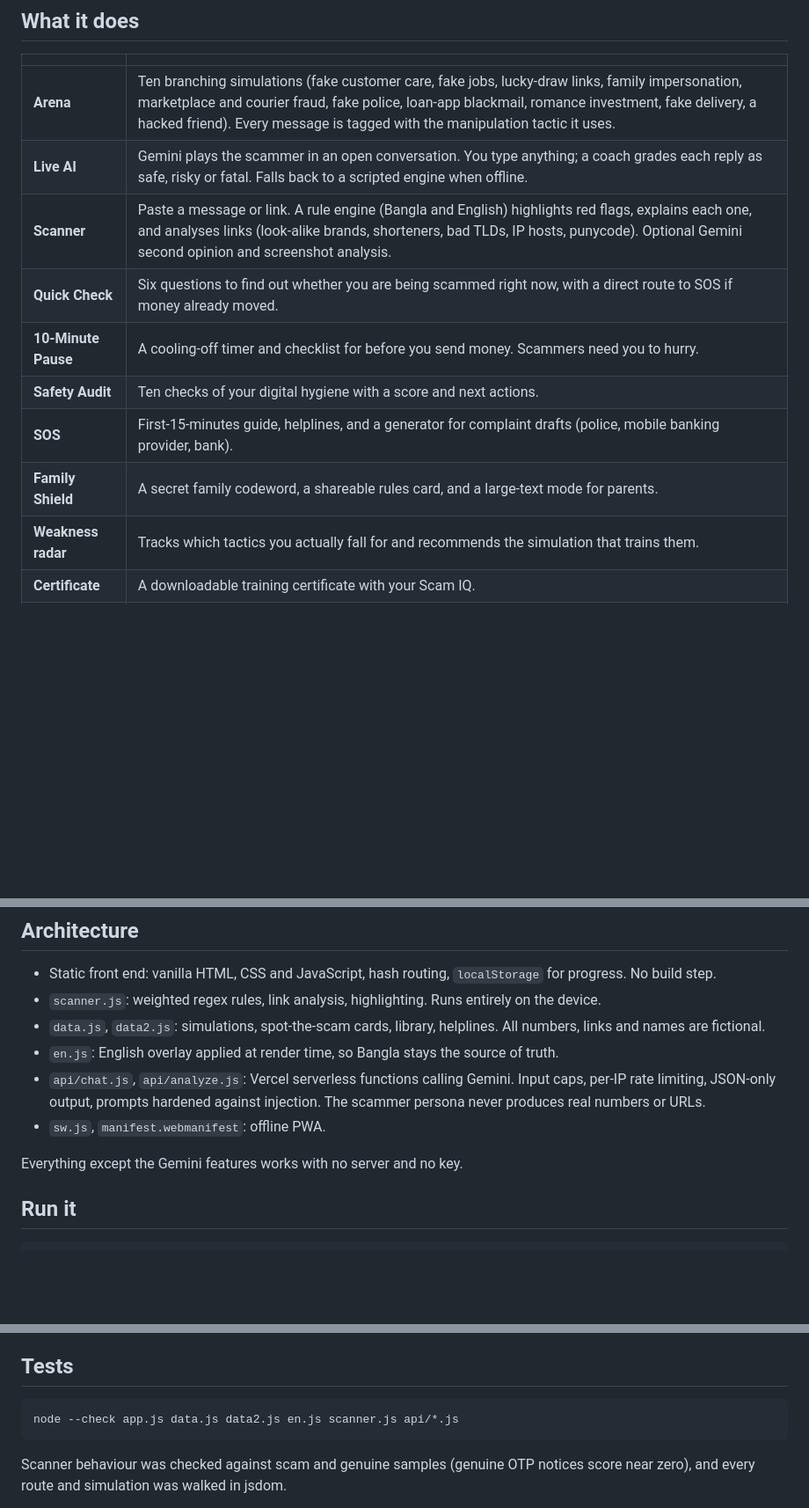
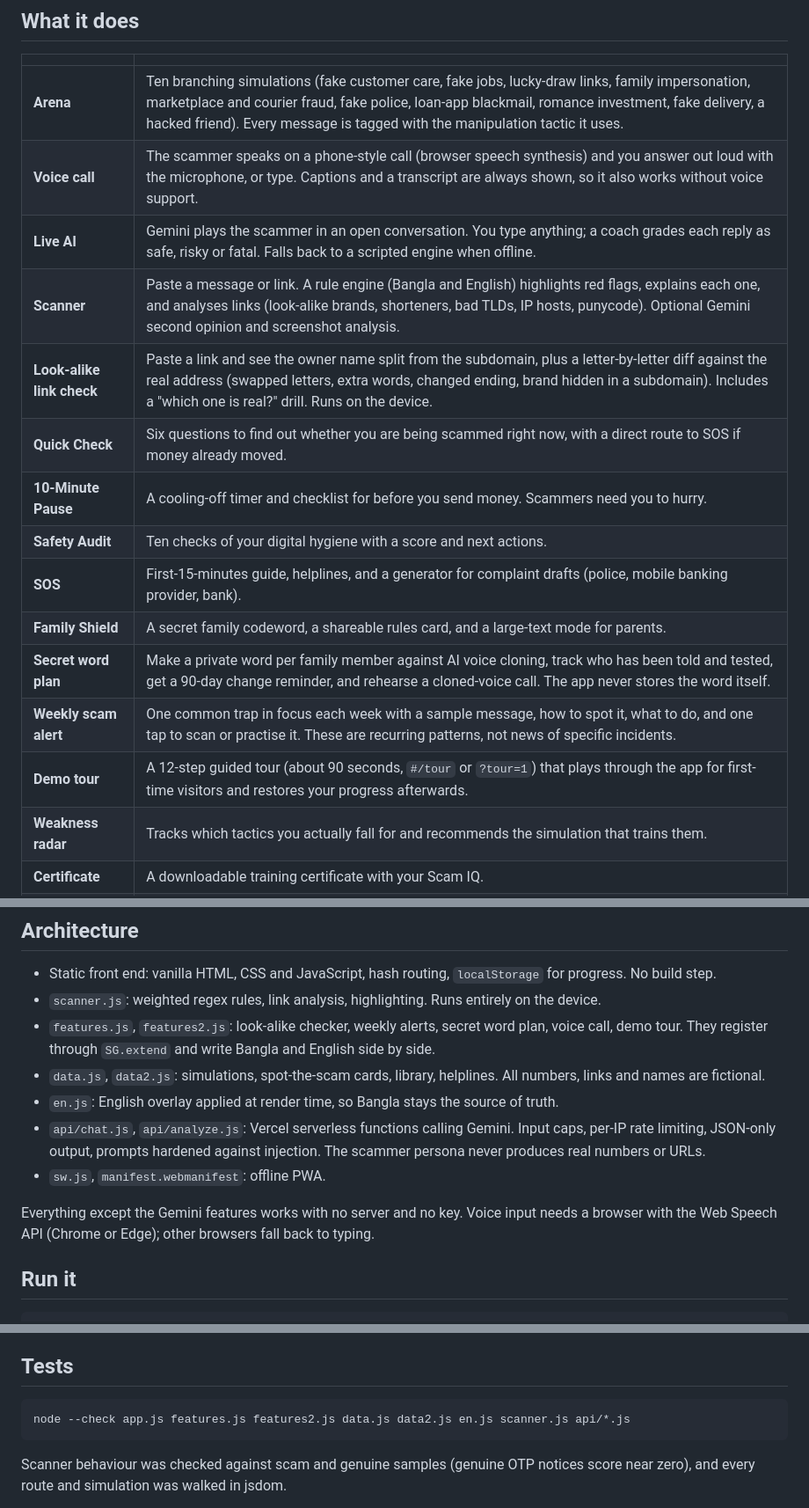
Before and after one commit to shahriarsharif406/scam-gym, a Markdown page: README.md, 3 parts joined by grey strips. Shown at 88% size. Rendered like a GitHub page; blank space fills up the shorter version.

````diff
--- a/README.md
+++ b/README.md
@@ -13,13 +13,18 @@ Online fraud in Bangladesh runs on a few repeating moves: a caller who "works fo
 | | |
 |---|---|
 | **Arena** | Ten branching simulations (fake customer care, fake jobs, lucky-draw links, family impersonation, marketplace and courier fraud, fake police, loan-app blackmail, romance investment, fake delivery, a hacked friend). Every message is tagged with the manipulation tactic it uses. |
+| **Voice call** | The scammer speaks on a phone-style call (browser speech synthesis) and you answer out loud with the microphone, or type. Captions and a transcript are always shown, so it also works without voice support. |
 | **Live AI** | Gemini plays the scammer in an open conversation. You type anything; a coach grades each reply as safe, risky or fatal. Falls back to a scripted engine when offline. |
 | **Scanner** | Paste a message or link. A rule engine (Bangla and English) highlights red flags, explains each one, and analyses links (look-alike brands, shorteners, bad TLDs, IP hosts, punycode). Optional Gemini second opinion and screenshot analysis. |
+| **Look-alike link check** | Paste a link and see the owner name split from the subdomain, plus a letter-by-letter diff against the real address (swapped letters, extra words, changed ending, brand hidden in a subdomain). Includes a "which one is real?" drill. Runs on the device. |
 | **Quick Check** | Six questions to find out whether you are being scammed right now, with a direct route to SOS if money already moved. |
 | **10-Minute Pause** | A cooling-off timer and checklist for before you send money. Scammers need you to hurry. |
 | **Safety Audit** | Ten checks of your digital hygiene with a score and next actions. |
 | **SOS** | First-15-minutes guide, helplines, and a generator for complaint drafts (police, mobile banking provider, bank). |
 | **Family Shield** | A secret family codeword, a shareable rules card, and a large-text mode for parents. |
+| **Secret word plan** | Make a private word per family member against AI voice cloning, track who has been told and tested, get a 90-day change reminder, and rehearse a cloned-voice call. The app never stores the word itself. |
+| **Weekly scam alert** | One common trap in focus each week with a sample message, how to spot it, what to do, and one tap to scan or practise it. These are recurring patterns, not news of specific incidents. |
+| **Demo tour** | A 12-step guided tour (about 90 seconds, `#/tour` or `?tour=1`) that plays through the app for first-time visitors and restores your progress afterwards. |
 | **Weakness radar** | Tracks which tactics you actually fall for and recommends the simulation that trains them. |
 | **Certificate** | A downloadable training certificate with your Scam IQ. |
 | **Challenge links** | Share a result as a link; a friend plays the same scenario and tries to beat your stars. |
@@ -39,12 +49,13 @@ The interface is a security-printing look: banknote-style paper, ink, guilloche
 
 - Static front end: vanilla HTML, CSS and JavaScript, hash routing, `localStorage` for progress. No build step.
 - `scanner.js`: weighted regex rules, link analysis, highlighting. Runs entirely on the device.
+- `features.js`, `features2.js`: look-alike checker, weekly alerts, secret word plan, voice call, demo tour. They register through `SG.extend` and write Bangla and English side by side.
 - `data.js`, `data2.js`: simulations, spot-the-scam cards, library, helplines. All numbers, links and names are fictional.
 - `en.js`: English overlay applied at render time, so Bangla stays the source of truth.
 - `api/chat.js`, `api/analyze.js`: Vercel serverless functions calling Gemini. Input caps, per-IP rate limiting, JSON-only output, prompts hardened against injection. The scammer persona never produces real numbers or URLs.
 - `sw.js`, `manifest.webmanifest`: offline PWA.
 
-Everything except the Gemini features works with no server and no key.
+Everything except the Gemini features works with no server and no key. Voice input needs a browser with the Web Speech API (Chrome or Edge); other browsers fall back to typing.
 
 ## Run it
 
@@ -75,7 +86,7 @@ The buildathon sticker is loaded from `assets/sticker.png` and shown in the head
 ## Tests
 
 ```bash
-node --check app.js data.js data2.js en.js scanner.js api/*.js
+node --check app.js features.js features2.js data.js data2.js en.js scanner.js api/*.js
 ```
 
 Scanner behaviour was checked against scam and genuine samples (genuine OTP notices score near zero), and every route and simulation was walked in jsdom.
````
Also changed, not shown: other parts of README.md (+5 -0 lines), docs/alerts.png (added), docs/lookalike.png (added), docs/secret.png (added), docs/tour.png (added), docs/voice.png (added), 7 other files.
